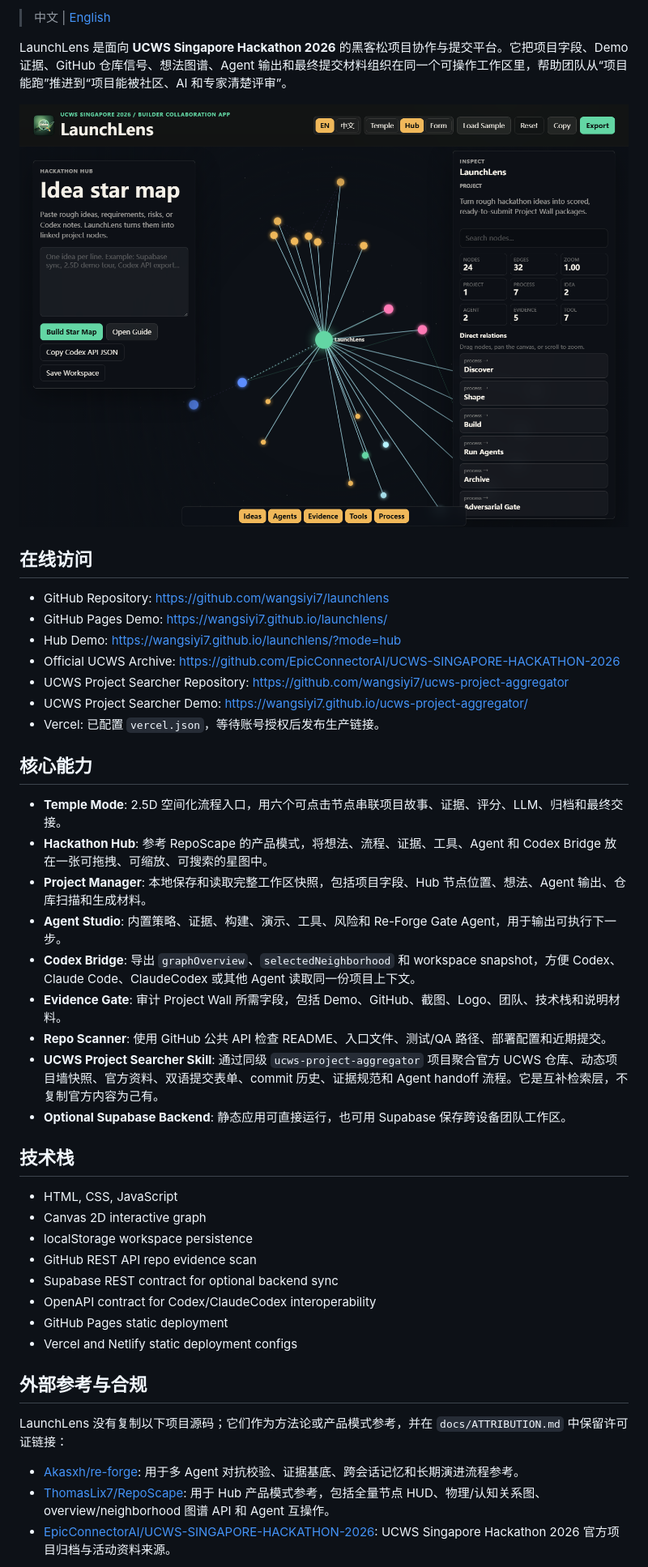
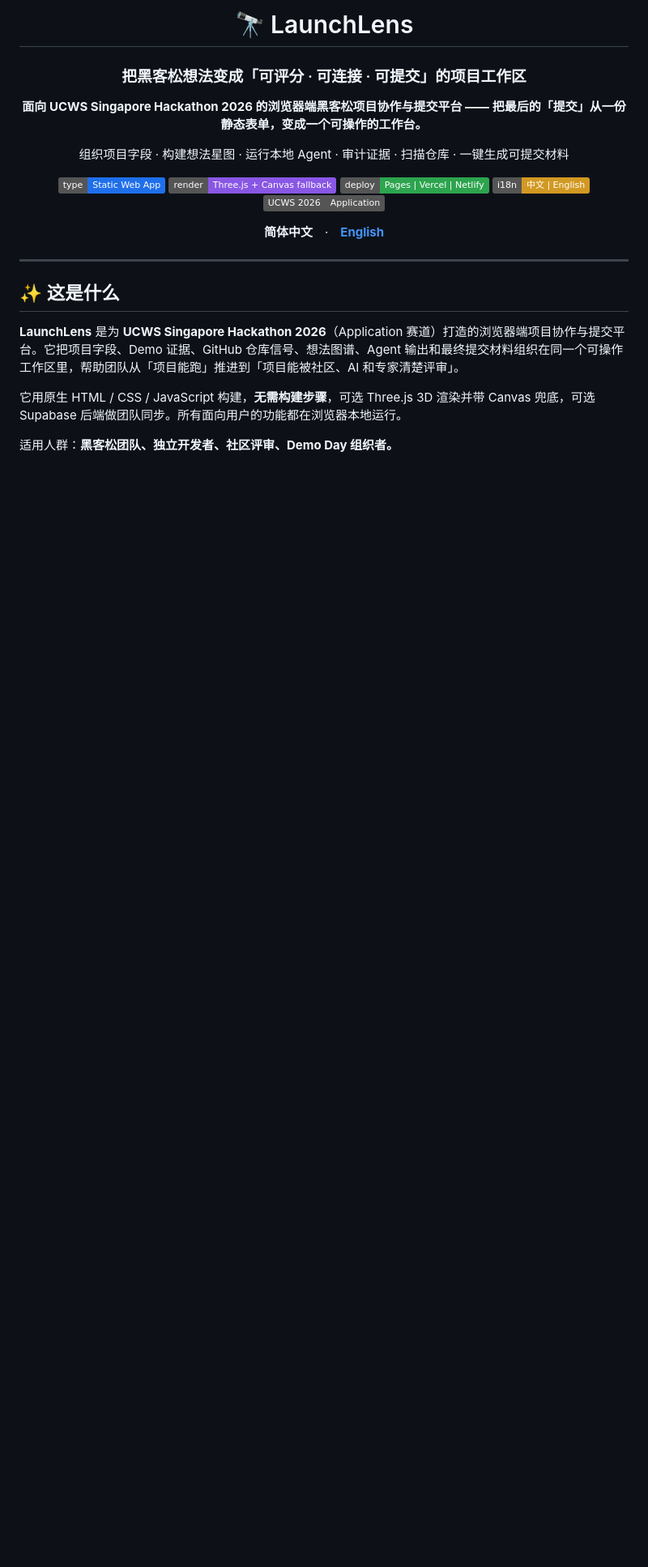
Before and after one commit to wangsiyi7/launchlens, a Markdown page: README.md, the part around one of its changes. Shown at 81% size. GitHub-like rendering; badges without logos; blank space fills up the shorter version.

Commit message:
Polish README: split bilingual zh/en with top switch, badges, mode table, roadmap

```diff
--- a/README.md
+++ b/README.md
@@ -2,48 +2,29 @@
 
-> 中文 | [English](#english)
+# 🔭 LaunchLens
 
-LaunchLens 是面向 **UCWS Singapore Hackathon 2026** 的黑客松项目协作与提交平台。它把项目字段、Demo 证据、GitHub 仓库信号、想法图谱、Agent 输出和最终提交材料组织在同一个可操作工作区里，帮助团队从“项目能跑”推进到“项目能被社区、AI 和专家清楚评审”。
+### 把黑客松想法变成「可评分 · 可连接 · 可提交」的项目工作区
 
-![LaunchLens Hub screenshot](assets/screenshot-hub.png)
+**面向 UCWS Singapore Hackathon 2026 的浏览器端黑客松项目协作与提交平台 —— 把最后的「提交」从一份静态表单，变成一个可操作的工作台。**
 
-## 在线访问
+组织项目字段 · 构建想法星图 · 运行本地 Agent · 审计证据 · 扫描仓库 · 一键生成可提交材料
 
-- GitHub Repository: [https://github.com/wangsiyi7/launchlens](https://github.com/wangsiyi7/launchlens)
-- GitHub Pages Demo: [https://wangsiyi7.github.io/launchlens/](https://wangsiyi7.github.io/launchlens/)
-- Hub Demo: [https://wangsiyi7.github.io/launchlens/?mode=hub](https://wangsiyi7.github.io/launchlens/?mode=hub)
-- Official UCWS Archive: [https://github.com/EpicConnectorAI/UCWS-SINGAPORE-HACKATHON-2026](https://github.com/EpicConnectorAI/UCWS-SINGAPORE-HACKATHON-2026)
-- UCWS Project Searcher Repository: [https://github.com/wangsiyi7/ucws-project-aggregator](https://github.com/wangsiyi7/ucws-project-aggregator)
-- UCWS Project Searcher Demo: [https://wangsiyi7.github.io/ucws-project-aggregator/](https://wangsiyi7.github.io/ucws-project-aggregator/)
-- Vercel: 已配置 `vercel.json`，等待账号授权后发布生产链接。
+![type](https://img.shields.io/badge/type-Static%20Web%20App-1f6feb)
+![render](https://img.shields.io/badge/render-Three.js%20%2B%20Canvas%20fallback-8957e5)
+![deploy](https://img.shields.io/badge/deploy-Pages%20%7C%20Vercel%20%7C%20Netlify-2da44e)
+![i18n](https://img.shields.io/badge/i18n-中文%20%7C%20English-d29922)
+![track](https://img.shields.io/badge/UCWS%202026-Application-555)
 
-## 核心能力
+**简体中文**　·　[**English**](README.en.md)
 
-- **Temple Mode**: 2.5D 空间化流程入口，用六个可点击节点串联项目故事、证据、评分、LLM、归档和最终交接。
-- **Hackathon Hub**: 参考 RepoScape 的产品模式，将想法、流程、证据、工具、Agent 和 Codex Bridge 放在一张可拖拽、可缩放、可搜索的星图中。
-- **Project Manager**: 本地保存和读取完整工作区快照，包括项目字段、Hub 节点位置、想法、Agent 输出、仓库扫描和生成材料。
-- **Agent Studio**: 内置策略、证据、构建、演示、工具、风险和 Re-Forge Gate Agent，用于输出可执行下一步。
-- **Codex Bridge**: 导出 `graphOverview`、`selectedNeighborhood` 和 workspace snapshot，方便 Codex、Claude Code、ClaudeCodex 或其他 Agent 读取同一份项目上下文。
-- **Evidence Gate**: 审计 Project Wall 所需字段，包括 Demo、GitHub、截图、Logo、团队、技术栈和说明材料。
-- **Repo Scanner**: 使用 GitHub 公共 API 检查 README、入口文件、测试/QA 路径、部署配置和近期提交。
-- **UCWS Project Searcher Skill**: 通过同级 `ucws-project-aggregator` 项目聚合官方 UCWS 仓库、动态项目墙快照、官方资料、双语提交表单、commit 历史、证据规范和 Agent handoff 流程。它是互补检索层，不复制官方内容为己有。
-- **Optional Supabase Backend**: 静态应用可直接运行，也可用 Supabase 保存跨设备团队工作区。
+</div>
 
-## 技术栈
+---
 
-- HTML, CSS, JavaScript
-- Canvas 2D interactive graph
-- localStorage workspace persistence
-- GitHub REST API repo evidence scan
-- Supabase REST contract for optional backend sync
-- OpenAPI contract for Codex/ClaudeCodex interoperability
-- GitHub Pages static deployment
-- Vercel and Netlify static deployment configs
+## ✨ 这是什么
 
-## 外部参考与合规
+**LaunchLens** 是为 **UCWS Singapore Hackathon 2026**（Application 赛道）打造的浏览器端项目协作与提交平台。它把项目字段、Demo 证据、GitHub 仓库信号、想法图谱、Agent 输出和最终提交材料组织在同一个可操作工作区里，帮助团队从「项目能跑」推进到「项目能被社区、AI 和专家清楚评审」。
 
-LaunchLens 没有复制以下项目源码；它们作为方法论或产品模式参考，并在 `docs/ATTRIBUTION.md` 中保留许可证链接：
+它用原生 HTML / CSS / JavaScript 构建，**无需构建步骤**，可选 Three.js 3D 渲染并带 Canvas 兜底，可选 Supabase 后端做团队同步。所有面向用户的功能都在浏览器本地运行。
 
-- [Akasxh/re-forge](https://github.com/Akasxh/re-forge): 用于多 Agent 对抗校验、证据基底、跨会话记忆和长期演进流程参考。
-- [ThomasLix7/RepoScape](https://github.com/ThomasLix7/RepoScape): 用于 Hub 产品模式参考，包括全量节点 HUD、物理/认知关系图、overview/neighborhood 图谱 API 和 Agent 互操作。
-- [EpicConnectorAI/UCWS-SINGAPORE-HACKATHON-2026](https://github.com/EpicConnectorAI/UCWS-SINGAPORE-HACKATHON-2026): UCWS Singapore Hackathon 2026 官方项目归档与活动资料来源。
+适用人群：**黑客松团队、独立开发者、社区评审、Demo Day 组织者。**
 
```
Also changed, not shown: other parts of README.md (+122 -56 lines), README.en.md (added, +188 -0 lines).
